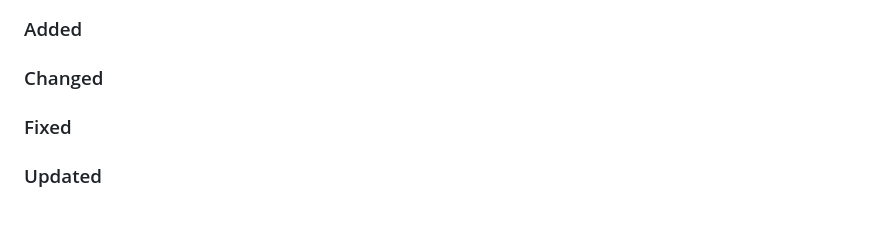
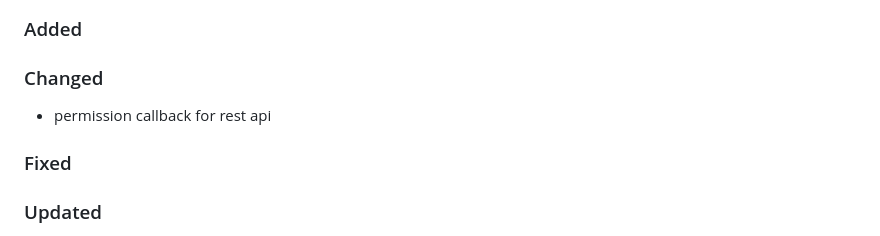
Before and after one commit to Tsjippy/library, a Markdown page: CHANGELOG.md, the part around the change. Drawn GitHub-style.

Commit message:
Update changelog with commit message

```diff
--- a/CHANGELOG.md
+++ b/CHANGELOG.md
@@ -4,6 +4,7 @@
 ### Added
 
 ### Changed
+- permission callback for rest api
 
 ### Fixed
 
```
